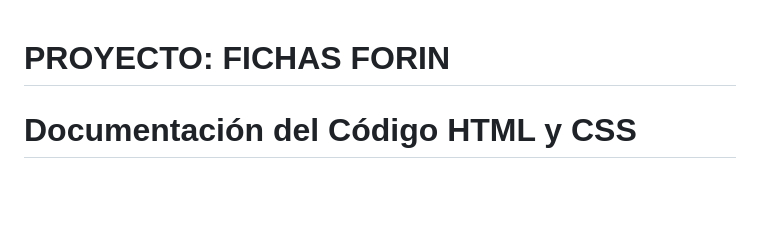
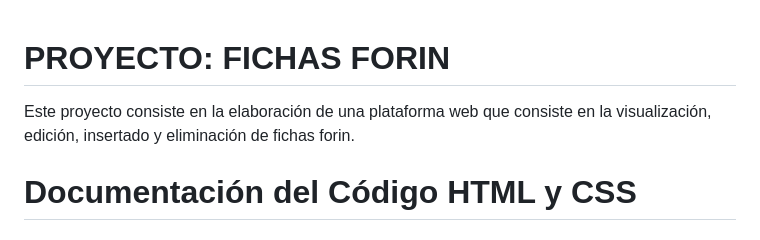
Before and after one commit to samuel-baurod/proyecto_login, a Markdown page: README.md, the part around the change printed below. Drawn GitHub-style; blank space fills up the shorter version.

```diff
--- a/README.md
+++ b/README.md
@@ -1,4 +1,7 @@
 # PROYECTO: FICHAS FORIN
+
+Este proyecto consiste en la elaboración de una plataforma web que consiste en la visualización, edición, insertado y eliminación de fichas forin.
+
 
 # Documentación del Código HTML y CSS
 
```
Also changed, not shown: other parts of README.md (+11 -0 lines).
